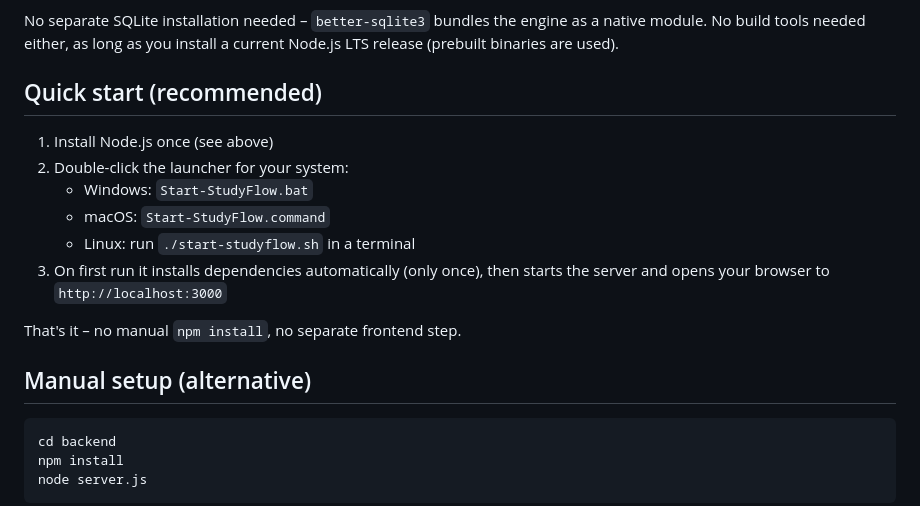
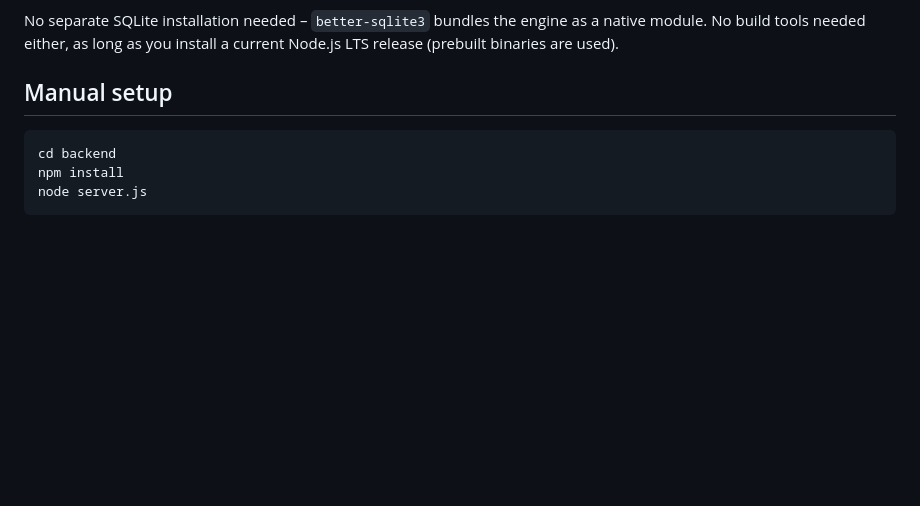
Before and after one commit to StudyFlow-Inc/StudyFlow, a Markdown page: README.md, the part around the change. Rendered like a GitHub page; blank space fills up the shorter version.

Commit message:
Revise README for setup instructions
Updated the README to change 'Quick start' to 'Manual setup' and removed the quick start instructions.

````diff
--- a/README.md
+++ b/README.md
@@ -95,19 +95,7 @@ No separate SQLite installation needed – `better-sqlite3` bundles the
 engine as a native module. No build tools needed either, as long as you
 install a current Node.js LTS release (prebuilt binaries are used).
 
-## Quick start (recommended)
-
-1. Install Node.js once (see above)
-2. Double-click the launcher for your system:
-   - Windows: `Start-StudyFlow.bat`
-   - macOS: `Start-StudyFlow.command`
-   - Linux: run `./start-studyflow.sh` in a terminal
-3. On first run it installs dependencies automatically (only once), then
-   starts the server and opens your browser to `http://localhost:3000`
-
-That's it – no manual `npm install`, no separate frontend step.
-
-## Manual setup (alternative)
+## Manual setup
 
 ```bash
 cd backend
````
